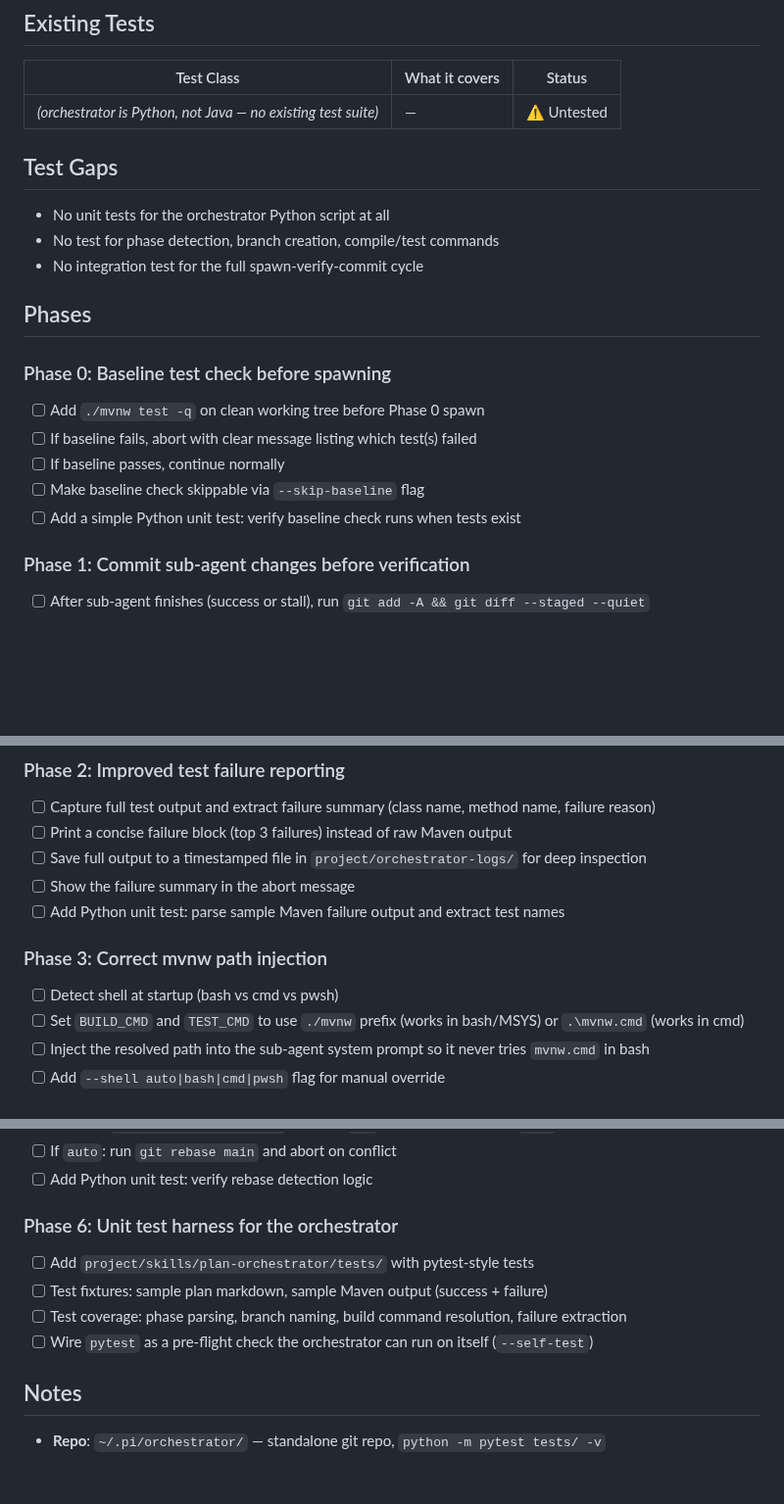
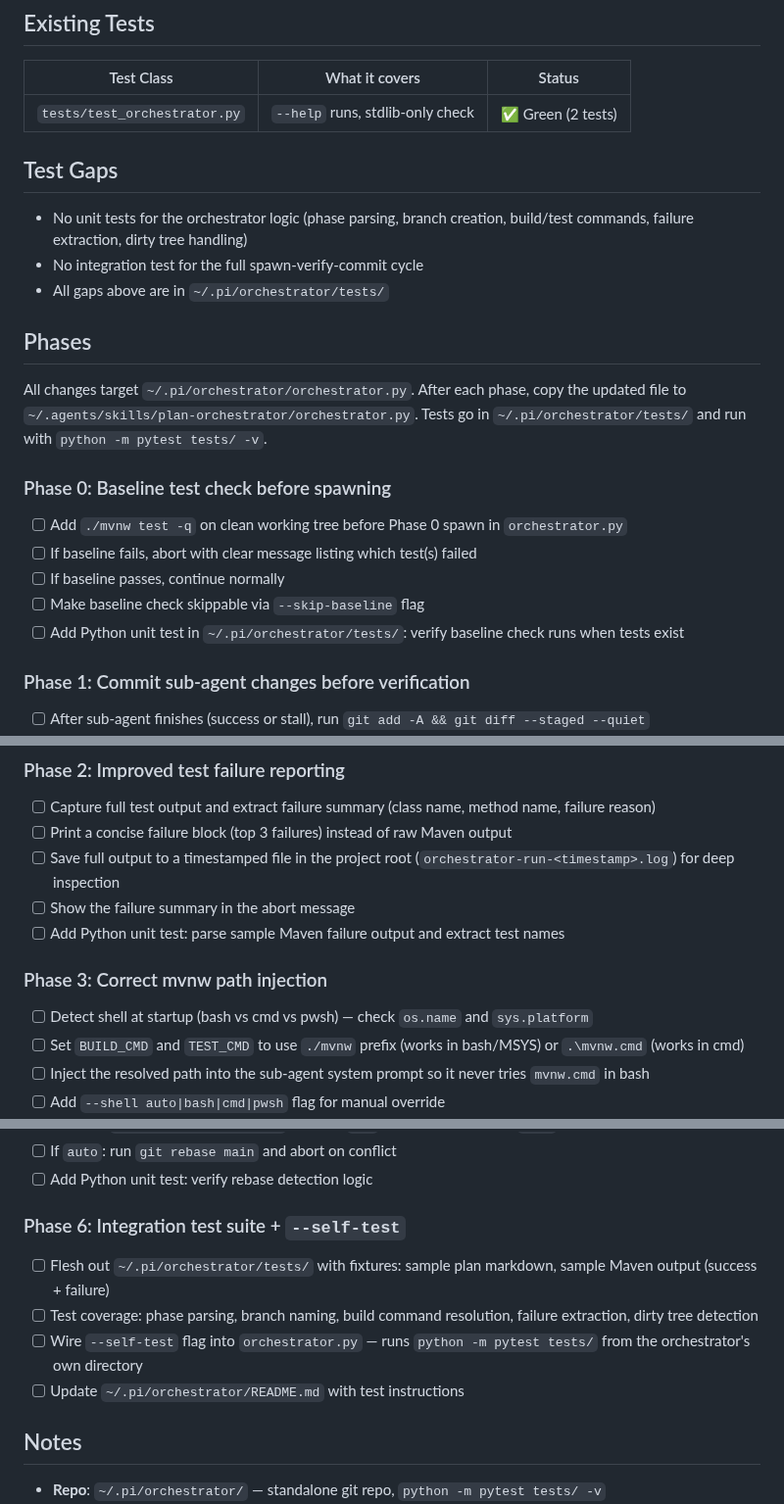
Before and after one commit to HaydenDekker/ai-workflow, a Markdown page: project/plans/orchestrator-improvements.md, 3 parts joined by grey strips. Shown at 98% size. Rendered like a GitHub page; blank space fills up the shorter version.

Commit message:
docs: update orchestrator-improvements plan with correct repo paths

```diff
--- a/project/plans/orchestrator-improvements.md
+++ b/project/plans/orchestrator-improvements.md
@@ -22,22 +22,24 @@ Running plans 11 and 12 with the orchestrator exposed several process defects: f
 ## Existing Tests
 | Test Class | What it covers | Status |
 |------------|---------------|--------|
-| *(orchestrator is Python, not Java — no existing test suite)* | — | ⚠️ Untested |
+| `tests/test_orchestrator.py` | `--help` runs, stdlib-only check | ✅ Green (2 tests) |
 
 ## Test Gaps
 
-- No unit tests for the orchestrator Python script at all
-- No test for phase detection, branch creation, compile/test commands
+- No unit tests for the orchestrator logic (phase parsing, branch creation, build/test commands, failure extraction, dirty tree handling)
 - No integration test for the full spawn-verify-commit cycle
+- All gaps above are in `~/.pi/orchestrator/tests/`
 
 ## Phases
 
+All changes target `~/.pi/orchestrator/orchestrator.py`. After each phase, copy the updated file to `~/.agents/skills/plan-orchestrator/orchestrator.py`. Tests go in `~/.pi/orchestrator/tests/` and run with `python -m pytest tests/ -v`.
+
 ### Phase 0: Baseline test check before spawning
-- [ ] Add `./mvnw test -q` on clean working tree before Phase 0 spawn
+- [ ] Add `./mvnw test -q` on clean working tree before Phase 0 spawn in `orchestrator.py`
 - [ ] If baseline fails, abort with clear message listing which test(s) failed
 - [ ] If baseline passes, continue normally
 - [ ] Make baseline check skippable via `--skip-baseline` flag
-- [ ] Add a simple Python unit test: verify baseline check runs when tests exist
+- [ ] Add Python unit test in `~/.pi/orchestrator/tests/`: verify baseline check runs when tests exist
 
 ### Phase 1: Commit sub-agent changes before verification
 - [ ] After sub-agent finishes (success or stall), run `git add -A && git diff --staged --quiet`
@@ -50,12 +52,12 @@ Running plans 11 and 12 with the orchestrator exposed several process defects: f
 ### Phase 2: Improved test failure reporting
 - [ ] Capture full test output and extract failure summary (class name, method name, failure reason)
 - [ ] Print a concise failure block (top 3 failures) instead of raw Maven output
-- [ ] Save full output to a timestamped file in `project/orchestrator-logs/` for deep inspection
+- [ ] Save full output to a timestamped file in the project root (`orchestrator-run-<timestamp>.log`) for deep inspection
 - [ ] Show the failure summary in the abort message
 - [ ] Add Python unit test: parse sample Maven failure output and extract test names
 
 ### Phase 3: Correct mvnw path injection
-- [ ] Detect shell at startup (bash vs cmd vs pwsh)
+- [ ] Detect shell at startup (bash vs cmd vs pwsh) — check `os.name` and `sys.platform`
 - [ ] Set `BUILD_CMD` and `TEST_CMD` to use `./mvnw` prefix (works in bash/MSYS) or `.\mvnw.cmd` (works in cmd)
 - [ ] Inject the resolved path into the sub-agent system prompt so it never tries `mvnw.cmd` in bash
 - [ ] Add `--shell auto|bash|cmd|pwsh` flag for manual override
@@ -76,11 +78,11 @@ Running plans 11 and 12 with the orchestrator exposed several process defects: f
 - [ ] If `auto`: run `git rebase main` and abort on conflict
 - [ ] Add Python unit test: verify rebase detection logic
 
-### Phase 6: Unit test harness for the orchestrator
-- [ ] Add `project/skills/plan-orchestrator/tests/` with pytest-style tests
-- [ ] Test fixtures: sample plan markdown, sample Maven output (success + failure)
-- [ ] Test coverage: phase parsing, branch naming, build command resolution, failure extraction
-- [ ] Wire `pytest` as a pre-flight check the orchestrator can run on itself (`--self-test`)
+### Phase 6: Integration test suite + `--self-test`
+- [ ] Flesh out `~/.pi/orchestrator/tests/` with fixtures: sample plan markdown, sample Maven output (success + failure)
+- [ ] Test coverage: phase parsing, branch naming, build command resolution, failure extraction, dirty tree detection
+- [ ] Wire `--self-test` flag into `orchestrator.py` — runs `python -m pytest tests/` from the orchestrator's own directory
+- [ ] Update `~/.pi/orchestrator/README.md` with test instructions
 
 ## Notes
 
```
